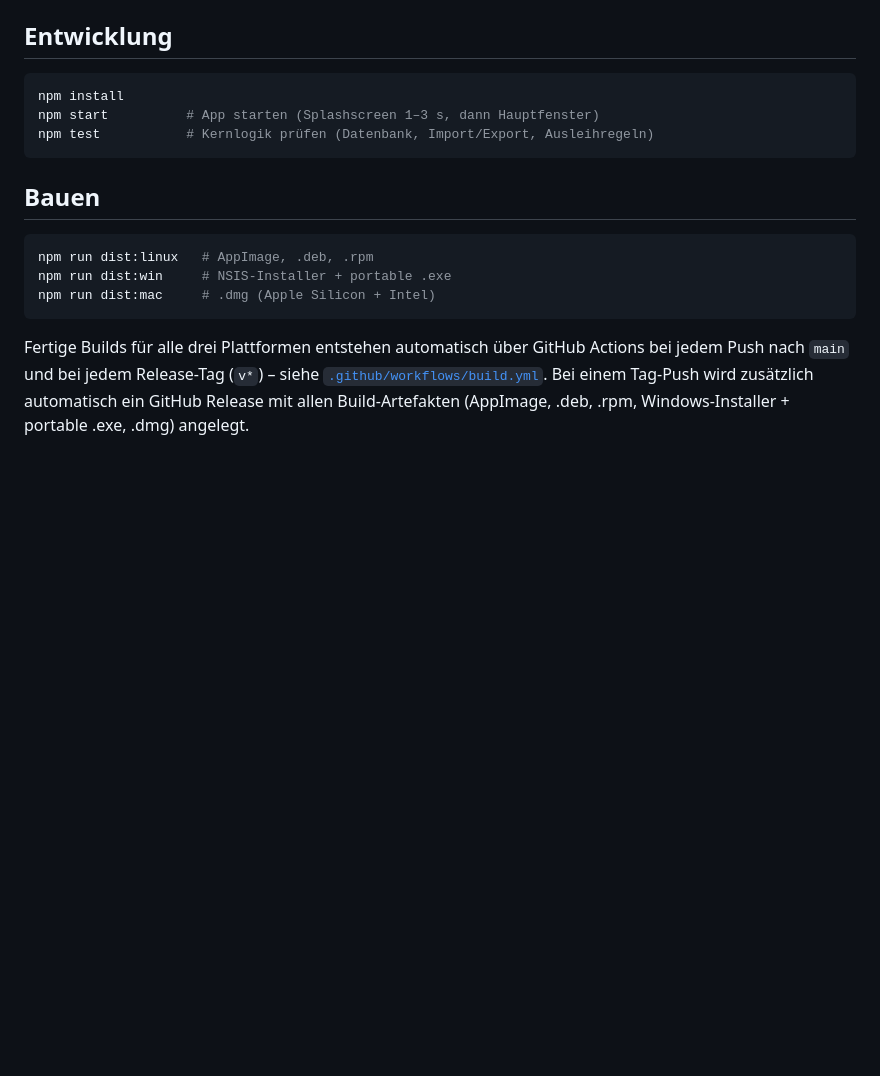
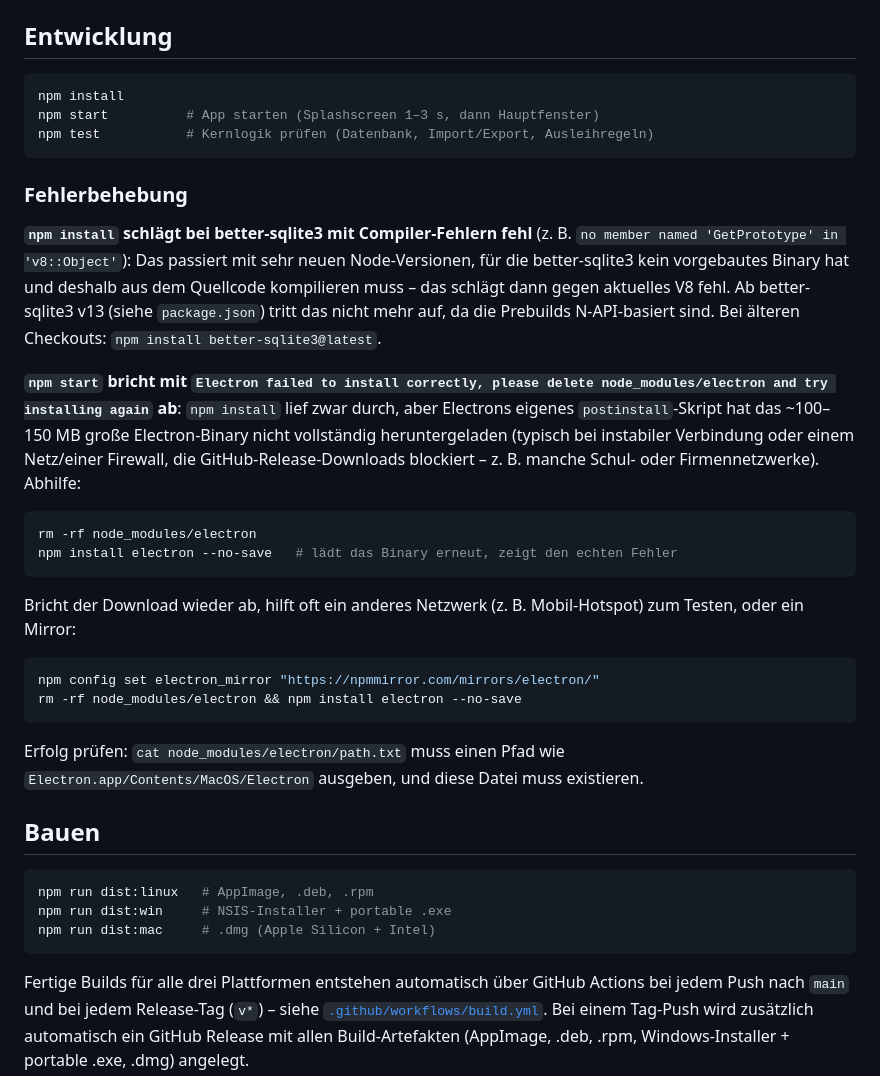
Before and after one commit to Teyro/INGA, a Markdown page: README.md, the part around the change. GitHub-like rendering; blank space fills up the shorter version.

Commit message:
README: Fehlerbehebung für better-sqlite3-Build und Electron-Downloadabbruch
Dokumentiert zwei Installationsprobleme, die real bei Nutzern aufgetreten
sind: der bereits gefixte better-sqlite3-Kompilierfehler mit neuem
Node/V8, sowie 'Electron failed to install correctly' – Electrons
postinstall lädt das Binary nicht vollständig herunter (z.B. bei
Netzwerk-/Firewall-Restriktionen), npm meldet den Gesamtinstall trotzdem
als erfolgreich, der Fehler zeigt sich erst beim App-Start.

Co-Authored-By: Claude Sonnet 5 <noreply@anthropic.com>
Claude-Session: https://claude.ai/code/session_013ME4a48tAuXTsFKEHfW8XU

````diff
--- a/README.md
+++ b/README.md
@@ -162,6 +162,41 @@ npm start          # App starten (Splashscreen 1–3 s, dann Hauptfenster)
 npm test           # Kernlogik prüfen (Datenbank, Import/Export, Ausleihregeln)
 ```
 
+### Fehlerbehebung
+
+**`npm install` schlägt bei better-sqlite3 mit Compiler-Fehlern fehl**
+(z. B. `no member named 'GetPrototype' in 'v8::Object'`): Das passiert mit
+sehr neuen Node-Versionen, für die better-sqlite3 kein vorgebautes Binary
+hat und deshalb aus dem Quellcode kompilieren muss – das schlägt dann gegen
+aktuelles V8 fehl. Ab better-sqlite3 v13 (siehe `package.json`) tritt das
+nicht mehr auf, da die Prebuilds N-API-basiert sind. Bei älteren Checkouts:
+`npm install better-sqlite3@latest`.
+
+**`npm start` bricht mit `Electron failed to install correctly, please
+delete node_modules/electron and try installing again` ab**: `npm install`
+lief zwar durch, aber Electrons eigenes `postinstall`-Skript hat das
+~100–150 MB große Electron-Binary nicht vollständig heruntergeladen
+(typisch bei instabiler Verbindung oder einem Netz/einer Firewall, die
+GitHub-Release-Downloads blockiert – z. B. manche Schul- oder
+Firmennetzwerke). Abhilfe:
+
+```bash
+rm -rf node_modules/electron
+npm install electron --no-save   # lädt das Binary erneut, zeigt den echten Fehler
+```
+
+Bricht der Download wieder ab, hilft oft ein anderes Netzwerk (z. B.
+Mobil-Hotspot) zum Testen, oder ein Mirror:
+
+```bash
+npm config set electron_mirror "https://npmmirror.com/mirrors/electron/"
+rm -rf node_modules/electron && npm install electron --no-save
+```
+
+Erfolg prüfen: `cat node_modules/electron/path.txt` muss einen Pfad wie
+`Electron.app/Contents/MacOS/Electron` ausgeben, und diese Datei muss
+existieren.
+
 ## Bauen
 
 ```bash
````
